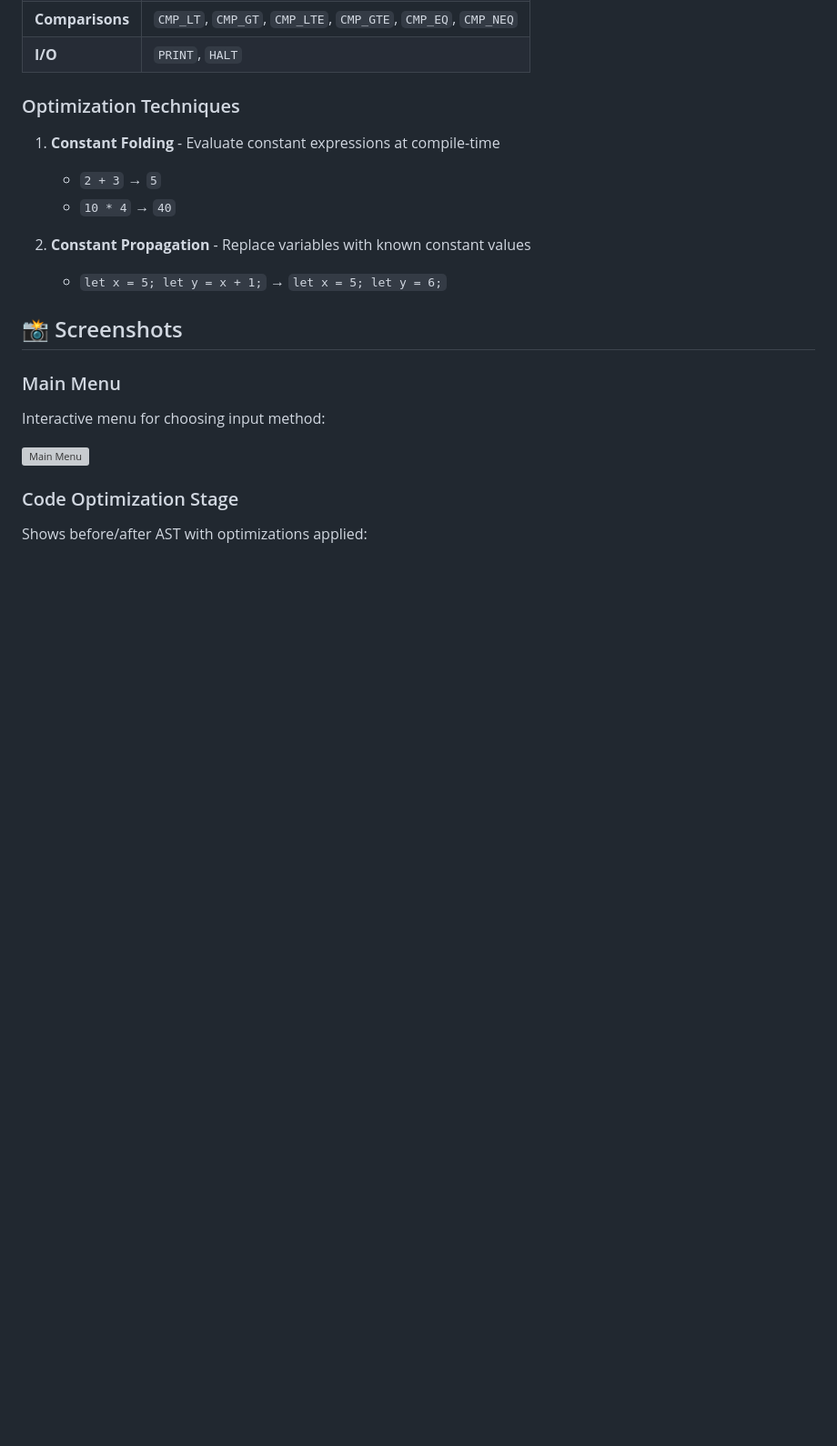
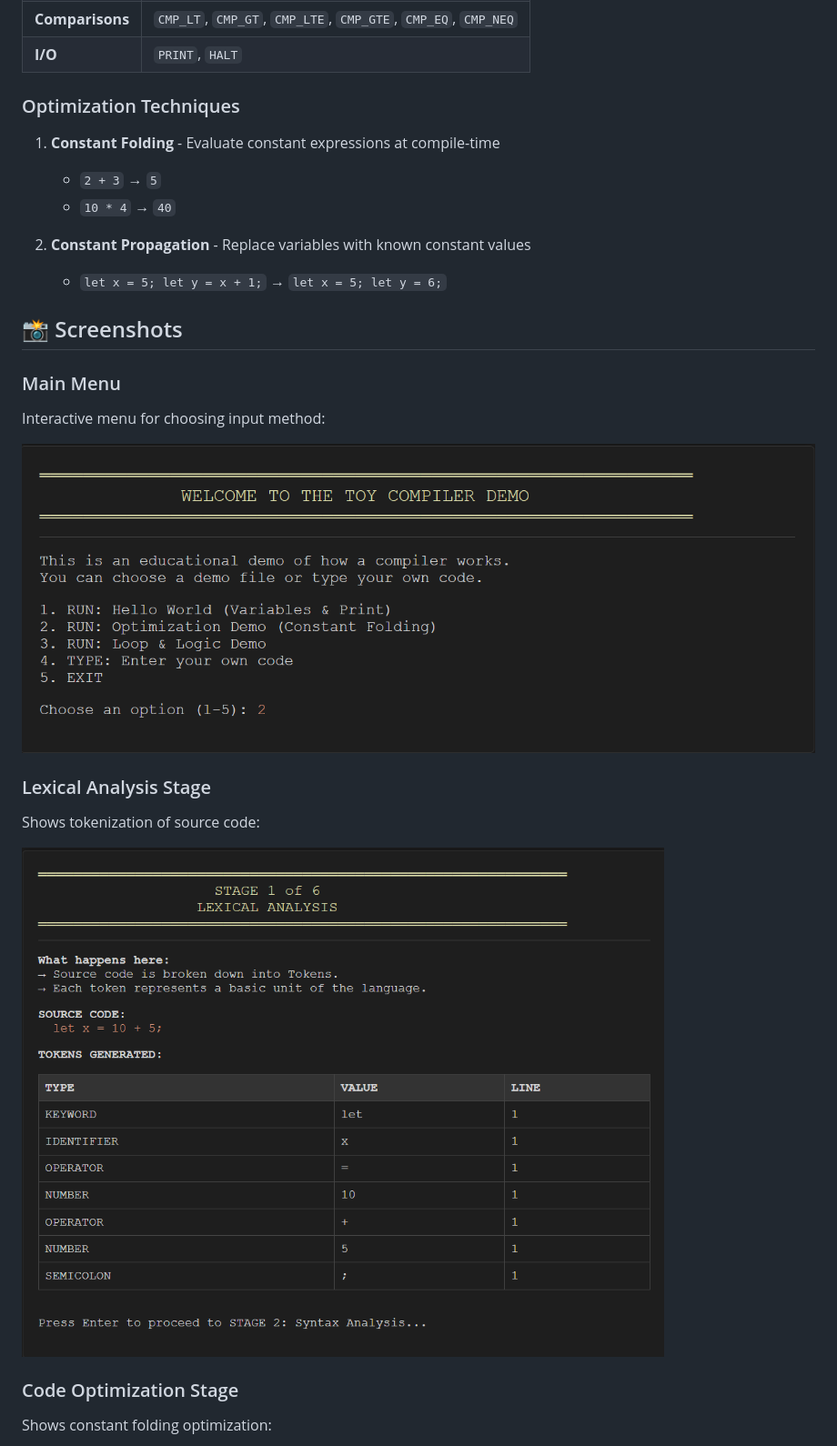
Before and after one commit to shahriar7ahmed/compiler-project, a Markdown page: README.md, the part around one of its changes. Shown at 91% size. Drawn GitHub-style; pictures changed too: images/Screenshot 2026-01-07 135049.png (added), images/Screenshot 2026-01-07 135109.png (added); blank space fills up the shorter version; grey boxes are pictures that could not be loaded.

Commit message:
docs(readme): update images in demo screenshots

```diff
--- a/README.md
+++ b/README.md
@@ -355,8 +355,13 @@ Execution:
 ### Main Menu
 Interactive menu for choosing input method:
 
-![Main Menu](file:///C:/Users/User/.gemini/antigravity/brain/394838c2-c935-43ce-9ec9-4cab7a6438fd/demo_main_menu_1767771998318.png)
+![Main Menu](images/Screenshot%202026-01-07%20135049.png)
+
+### Lexical Analysis Stage
+Shows tokenization of source code:
+
+![Lexical Analysis](images/Screenshot%202026-01-07%20135109.png)
 
 ### Code Optimization Stage
-Shows before/after AST with optimizations applied:
+Shows constant folding optimization:
 
```
Also changed, not shown: other parts of README.md (+3 -3 lines), images/Screenshot 2026-01-07 135121.png (added), images/Screenshot 2026-01-07 135130.png (added).
